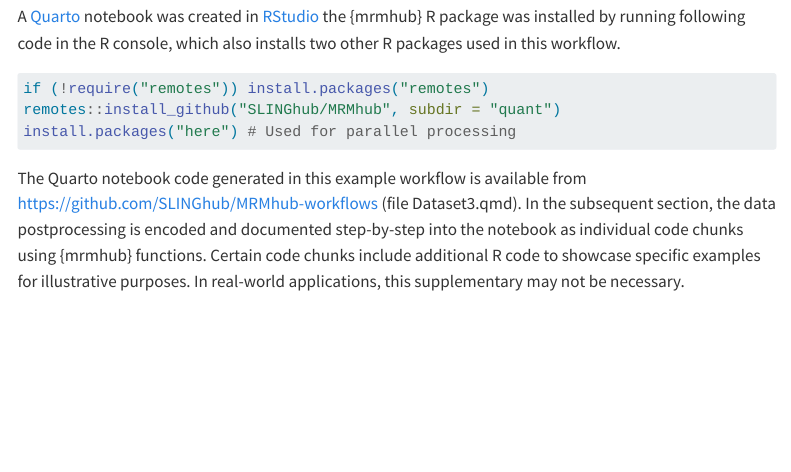
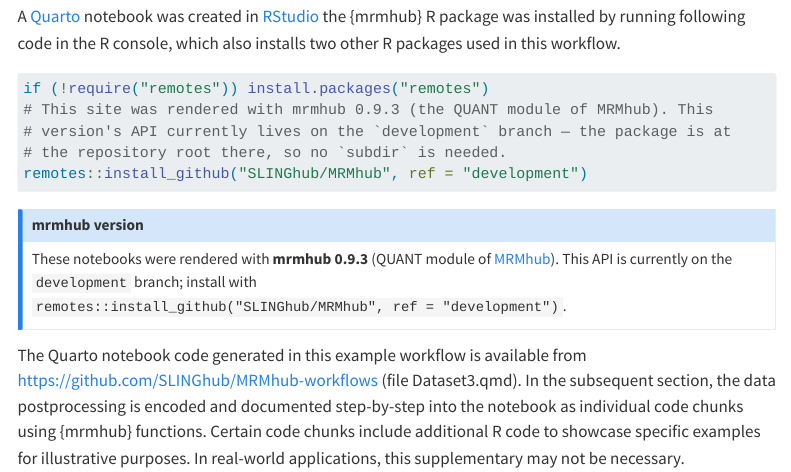
Before and after one commit to SLINGhub/MRMhub-workflows, a Quarto document (Dataset1.qmd): the page in a window 1100 px wide, from 4360 px down. Rendered offline with R 4.5, knitr and Pandoc in place of Quarto, with nearby package versions; some code elsewhere in the file could not run offline; menus at the side of the page are left out; long lines of code are wrapped.

Commit message:
Note mrmhub version per tutorial; fix install ref; document env in README
- Add a "mrmhub version" callout to each notebook (DS1, DS3, DS4,
  ManuscriptFigure) stating the site was rendered with mrmhub 0.9.3.
- Fix the install command in DS1/DS3: drop `subdir = "quant"` (the
  package moved to the repo root on the `development` branch) and pin to
  `ref = "development"`, which carries the 0.9.3 isotope-correction API
  the notebooks use. The previous `subdir = "quant"` resolved to main
  (0.9.2, old API) and would break the migrated notebooks.
- README: add a "Software environment" section (mrmhub 0.9.3, R 4.5,
  Quarto, LuaLaTeX) with a reproducibility note recommending an
  immutable commit/tag pin once a release carrying this API exists.
- Re-render docs/ (same local mrmhub 0.9.3 build; outputs unchanged).

Co-Authored-By: Claude Opus 4.8 (1M context) <noreply@anthropic.com>

````diff
--- a/Dataset1.qmd
+++ b/Dataset1.qmd
@@ -117,9 +117,19 @@ A [Quarto](https://quarto.org/) notebook was created in [RStudio](https://posit.
 
 ```{r chunk2-installpkg, include = TRUE, eval = FALSE}
 if (!require("remotes")) install.packages("remotes")
-remotes::install_github("SLINGhub/MRMhub", subdir = "quant")
-install.packages("here") # Used for parallel processing
+# This site was rendered with mrmhub 0.9.3 (the QUANT module of MRMhub). This
+# version's API currently lives on the `development` branch — the package is at
+# the repository root there, so no `subdir` is needed.
+remotes::install_github("SLINGhub/MRMhub", ref = "development")
 ```
+
+::: callout-note
+## mrmhub version
+These notebooks were rendered with **mrmhub 0.9.3** (QUANT module of
+[MRMhub](https://github.com/SLINGhub/MRMhub)). This API is currently on the
+`development` branch; install with
+`remotes::install_github("SLINGhub/MRMhub", ref = "development")`.
+:::
 
 The Quarto notebook code generated in this example workflow is available from <https://github.com/SLINGhub/MRMhub-workflows> (file Dataset3.qmd). In the subsequent section, the data postprocessing is encoded and documented step-by-step into the notebook as individual code chunks using {mrmhub} functions. Certain code chunks include additional R code to showcase specific examples for illustrative purposes. In real-world applications, this supplementary may not be necessary.
 
--- a/Dataset3.qmd
+++ b/Dataset3.qmd
@@ -102,9 +102,19 @@ A [Quarto](https://quarto.org/) notebook was created in [RStudio](https://posit.
 
 ```{r chunk2-installpkg, include = TRUE, eval = FALSE}
 if (!require("remotes")) install.packages("remotes")
-#remotes::install_github("SLINGhub/MRMhub", subdir = "quant")
-#install.packages("here") # Used for parallel processing
+# This site was rendered with mrmhub 0.9.3 (the QUANT module of MRMhub). This
+# version's API currently lives on the `development` branch — the package is at
+# the repository root there, so no `subdir` is needed.
+remotes::install_github("SLINGhub/MRMhub", ref = "development")
 ```
+
+::: callout-note
+## mrmhub version
+These notebooks were rendered with **mrmhub 0.9.3** (QUANT module of
+[MRMhub](https://github.com/SLINGhub/MRMhub)). This API is currently on the
+`development` branch; install with
+`remotes::install_github("SLINGhub/MRMhub", ref = "development")`.
+:::
 
 The Quarto notebook code generated in this example workflow is available from <https://github.com/SLINGhub/MRMhub-workflows> (file Dataset3.qmd). In the subsequent section, the data postprocessing is encoded and documented step-by-step into the notebook as individual code chunks using {mrmhub} functions. Certain code chunks include additional R code to showcase specific examples for illustrative purposes. In real-world applications, this supplementary may not be necessary.
 
````
Also changed, not shown: Dataset4.qmd (+8 -0 lines), ManuscriptFigure.qmd (+8 -0 lines), README.md, docs/search.json.
